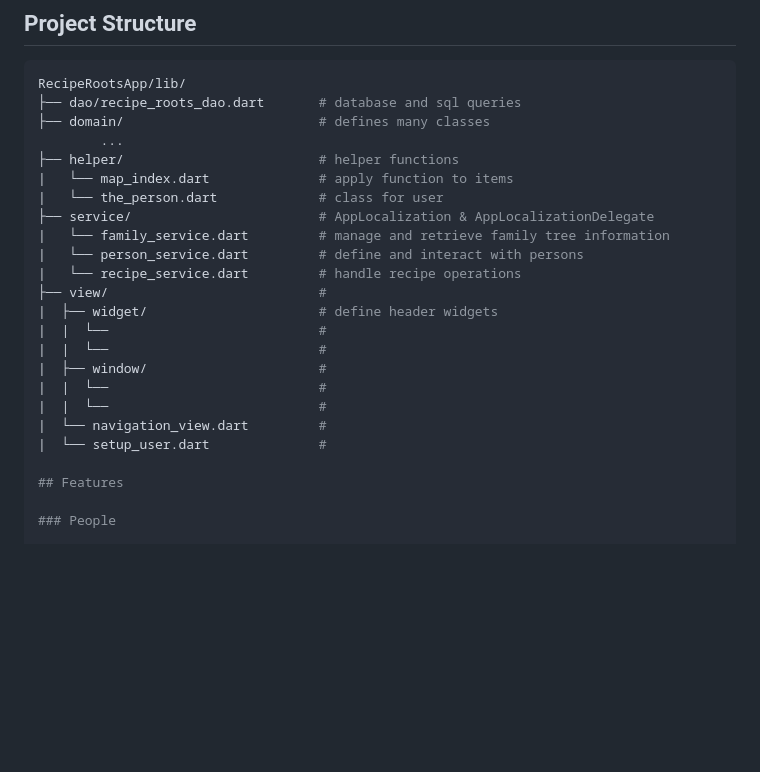
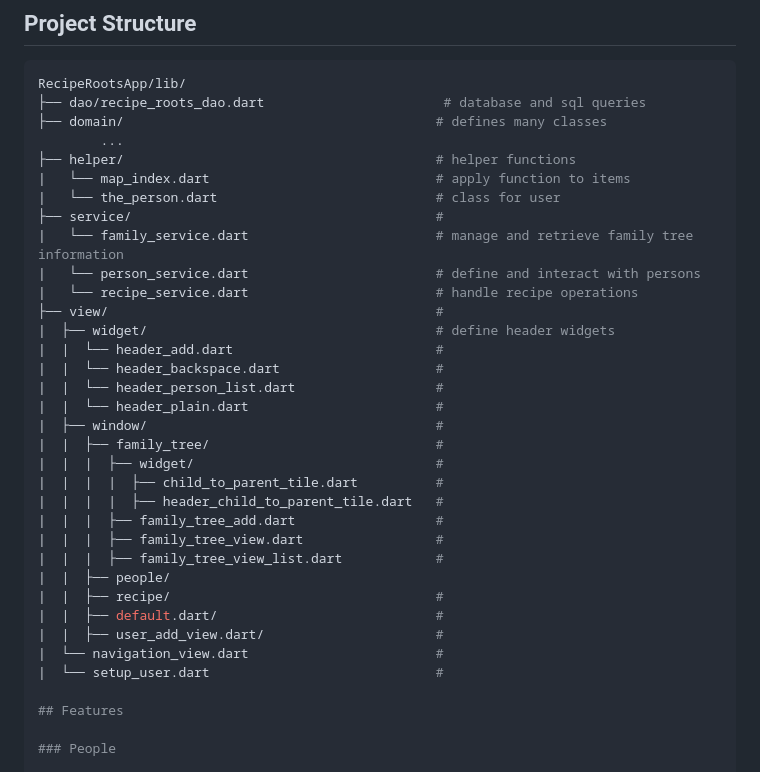
Before and after one commit to owenbean400/RecipeRootsApp, a Markdown page: README.md, the part around the change. Drawn GitHub-style; blank space fills up the shorter version.

````diff
--- a/README.md
+++ b/README.md
@@ -43,25 +43,36 @@ Follow these instructions to run and edit the app
 
 ```bash
 RecipeRootsApp/lib/
-├── dao/recipe_roots_dao.dart       # database and sql queries
-├── domain/                         # defines many classes
+├── dao/recipe_roots_dao.dart                       # database and sql queries
+├── domain/                                        # defines many classes
         ...
-├── helper/                         # helper functions
-|   └── map_index.dart              # apply function to items
-|   └── the_person.dart             # class for user
-├── service/                        # AppLocalization & AppLocalizationDelegate
-|   └── family_service.dart         # manage and retrieve family tree information
-|   └── person_service.dart         # define and interact with persons
-|   └── recipe_service.dart         # handle recipe operations
-├── view/                           #
-|  ├── widget/                      # define header widgets
-|  |  └──                           #
-|  |  └──                           #
-|  ├── window/                      #
-|  |  └──                           #
-|  |  └──                           #
-|  └── navigation_view.dart         #
-|  └── setup_user.dart              #
+├── helper/                                        # helper functions
+|   └── map_index.dart                             # apply function to items
+|   └── the_person.dart                            # class for user
+├── service/                                       #
+|   └── family_service.dart                        # manage and retrieve family tree information
+|   └── person_service.dart                        # define and interact with persons
+|   └── recipe_service.dart                        # handle recipe operations
+├── view/                                          #
+|  ├── widget/                                     # define header widgets
+|  |  └── header_add.dart                          #
+|  |  └── header_backspace.dart                    #
+|  |  └── header_person_list.dart                  #
+|  |  └── header_plain.dart                        #
+|  ├── window/                                     #
+|  |  ├── family_tree/                             #
+|  |  |  ├── widget/                               #
+|  |  |  |  ├── child_to_parent_tile.dart          #
+|  |  |  |  ├── header_child_to_parent_tile.dart   #
+|  |  |  ├── family_tree_add.dart                  #
+|  |  |  ├── family_tree_view.dart                 #
+|  |  |  ├── family_tree_view_list.dart            #
+|  |  ├── people/
+|  |  ├── recipe/                                  #
+|  |  ├── default.dart/                            #
+|  |  ├── user_add_view.dart/                      #
+|  └── navigation_view.dart                        #
+|  └── setup_user.dart                             #
 
 ## Features
 
````
